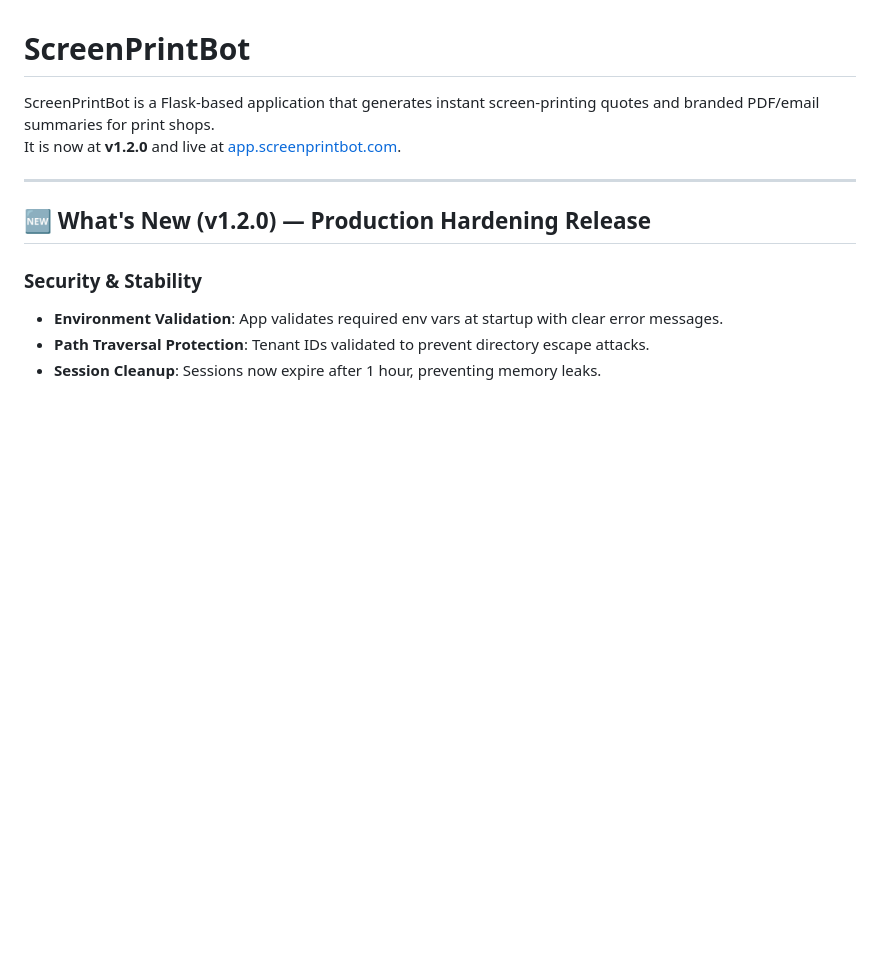
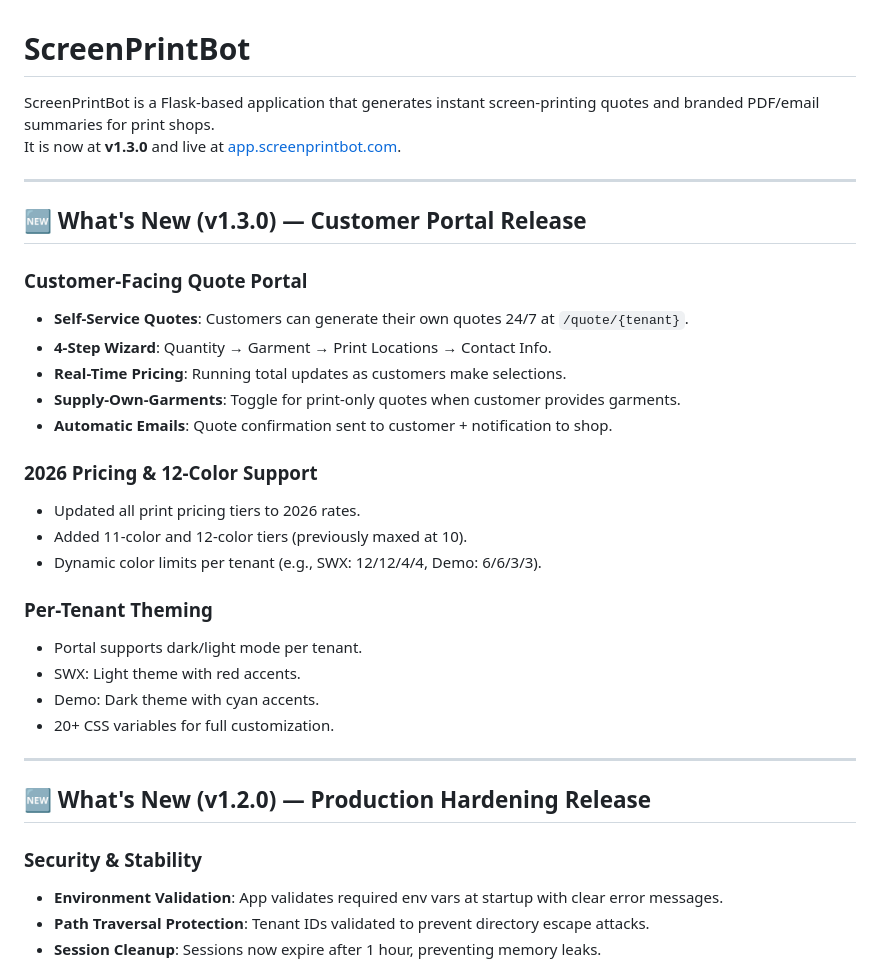
Before and after one commit to Hex-Kitty/ScreenPrintBot, a Markdown page: README.md, the part around one of its changes. GitHub-like rendering; blank space fills up the shorter version.

```diff
--- a/README.md
+++ b/README.md
@@ -1,7 +1,29 @@
 # ScreenPrintBot
 
 ScreenPrintBot is a Flask-based application that generates instant screen-printing quotes and branded PDF/email summaries for print shops.
-It is now at **v1.2.0** and live at [app.screenprintbot.com](https://app.screenprintbot.com).
+It is now at **v1.3.0** and live at [app.screenprintbot.com](https://app.screenprintbot.com).
+
+---
+
+## 🆕 What's New (v1.3.0) — Customer Portal Release
+
+### Customer-Facing Quote Portal
+- **Self-Service Quotes**: Customers can generate their own quotes 24/7 at `/quote/{tenant}`.
+- **4-Step Wizard**: Quantity → Garment → Print Locations → Contact Info.
+- **Real-Time Pricing**: Running total updates as customers make selections.
+- **Supply-Own-Garments**: Toggle for print-only quotes when customer provides garments.
+- **Automatic Emails**: Quote confirmation sent to customer + notification to shop.
+
+### 2026 Pricing & 12-Color Support
+- Updated all print pricing tiers to 2026 rates.
+- Added 11-color and 12-color tiers (previously maxed at 10).
+- Dynamic color limits per tenant (e.g., SWX: 12/12/4/4, Demo: 6/6/3/3).
+
+### Per-Tenant Theming
+- Portal supports dark/light mode per tenant.
+- SWX: Light theme with red accents.
+- Demo: Dark theme with cyan accents.
+- 20+ CSS variables for full customization.
 
 ---
 
```
Also changed, not shown: other parts of README.md (+65 -32 lines), CHANGELOG.md (+55 -1 lines).
